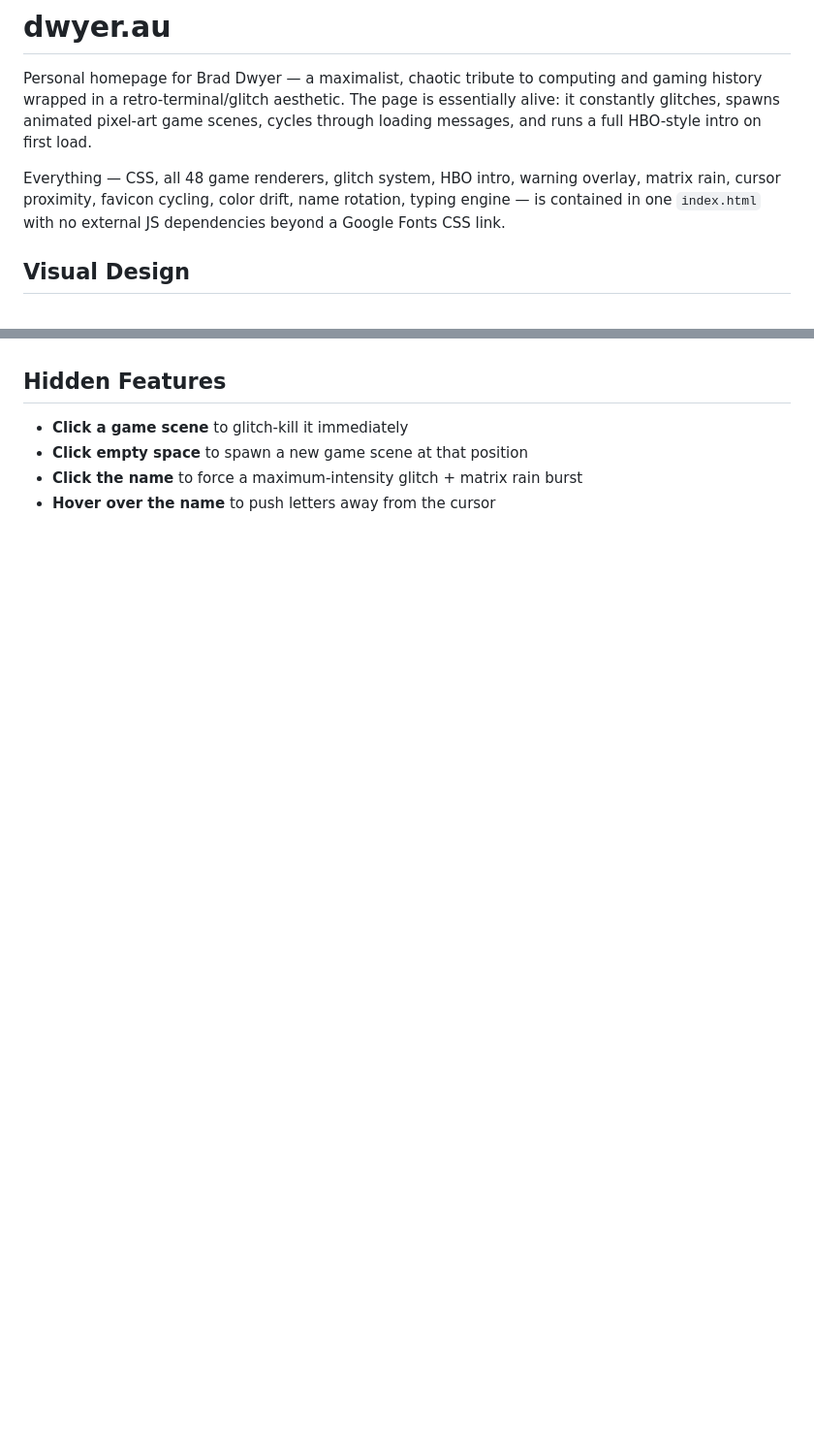
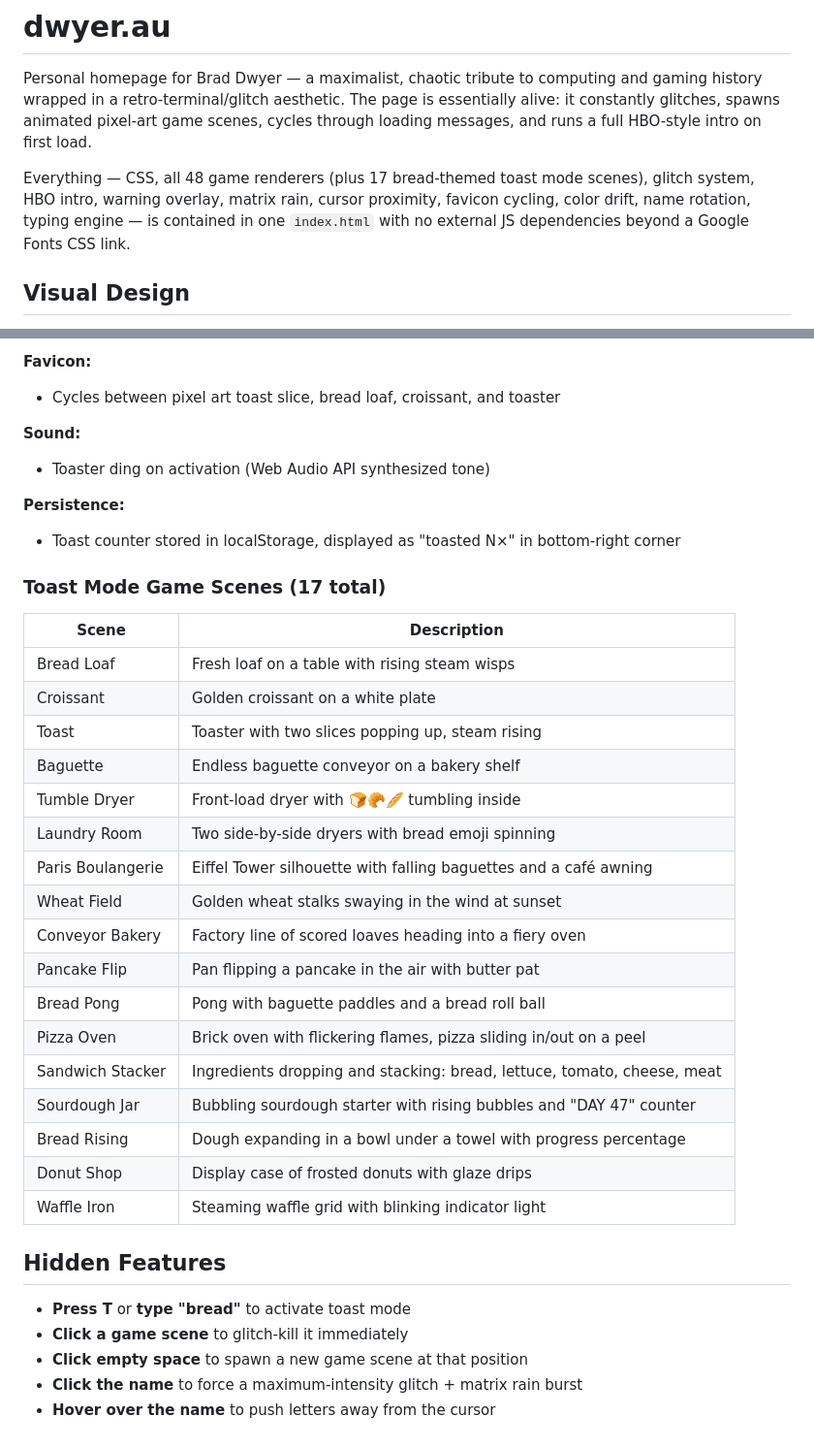
Before and after one commit to bradleydwyer/dwyer.au, a Markdown page: README.md, 2 parts joined by grey strips. Shown at 97% size. GitHub-like rendering; blank space fills up the shorter version.

```diff
--- a/README.md
+++ b/README.md
@@ -2,7 +2,7 @@
 
 Personal homepage for Brad Dwyer — a maximalist, chaotic tribute to computing and gaming history wrapped in a retro-terminal/glitch aesthetic. The page is essentially alive: it constantly glitches, spawns animated pixel-art game scenes, cycles through loading messages, and runs a full HBO-style intro on first load.
 
-Everything — CSS, all 48 game renderers, glitch system, HBO intro, warning overlay, matrix rain, cursor proximity, favicon cycling, color drift, name rotation, typing engine — is contained in one `index.html` with no external JS dependencies beyond a Google Fonts CSS link.
+Everything — CSS, all 48 game renderers (plus 17 bread-themed toast mode scenes), glitch system, HBO intro, warning overlay, matrix rain, cursor proximity, favicon cycling, color drift, name rotation, typing engine — is contained in one `index.html` with no external JS dependencies beyond a Google Fonts CSS link.
 
 ## Visual Design
 
@@ -175,5 +222,37 @@ The `recentScenes` queue tracks which scenes have been shown. New scenes prefer
+**Favicon:**
+- Cycles between pixel art toast slice, bread loaf, croissant, and toaster
+
+**Sound:**
+- Toaster ding on activation (Web Audio API synthesized tone)
+
+**Persistence:**
+- Toast counter stored in localStorage, displayed as "toasted N×" in bottom-right corner
+
+### Toast Mode Game Scenes (17 total)
+
+| Scene | Description |
+|-------|-------------|
+| Bread Loaf | Fresh loaf on a table with rising steam wisps |
+| Croissant | Golden croissant on a white plate |
+| Toast | Toaster with two slices popping up, steam rising |
+| Baguette | Endless baguette conveyor on a bakery shelf |
+| Tumble Dryer | Front-load dryer with 🍞🥐🥖 tumbling inside |
+| Laundry Room | Two side-by-side dryers with bread emoji spinning |
+| Paris Boulangerie | Eiffel Tower silhouette with falling baguettes and a café awning |
+| Wheat Field | Golden wheat stalks swaying in the wind at sunset |
+| Conveyor Bakery | Factory line of scored loaves heading into a fiery oven |
+| Pancake Flip | Pan flipping a pancake in the air with butter pat |
+| Bread Pong | Pong with baguette paddles and a bread roll ball |
+| Pizza Oven | Brick oven with flickering flames, pizza sliding in/out on a peel |
+| Sandwich Stacker | Ingredients dropping and stacking: bread, lettuce, tomato, cheese, meat |
+| Sourdough Jar | Bubbling sourdough starter with rising bubbles and "DAY 47" counter |
+| Bread Rising | Dough expanding in a bowl under a towel with progress percentage |
+| Donut Shop | Display case of frosted donuts with glaze drips |
+| Waffle Iron | Steaming waffle grid with blinking indicator light |
+
 ## Hidden Features
 
+- **Press T** or **type "bread"** to activate toast mode
 - **Click a game scene** to glitch-kill it immediately
 - **Click empty space** to spawn a new game scene at that position
 - **Click the name** to force a maximum-intensity glitch + matrix rain burst
```
Also changed, not shown: other parts of README.md (+47 -0 lines).
